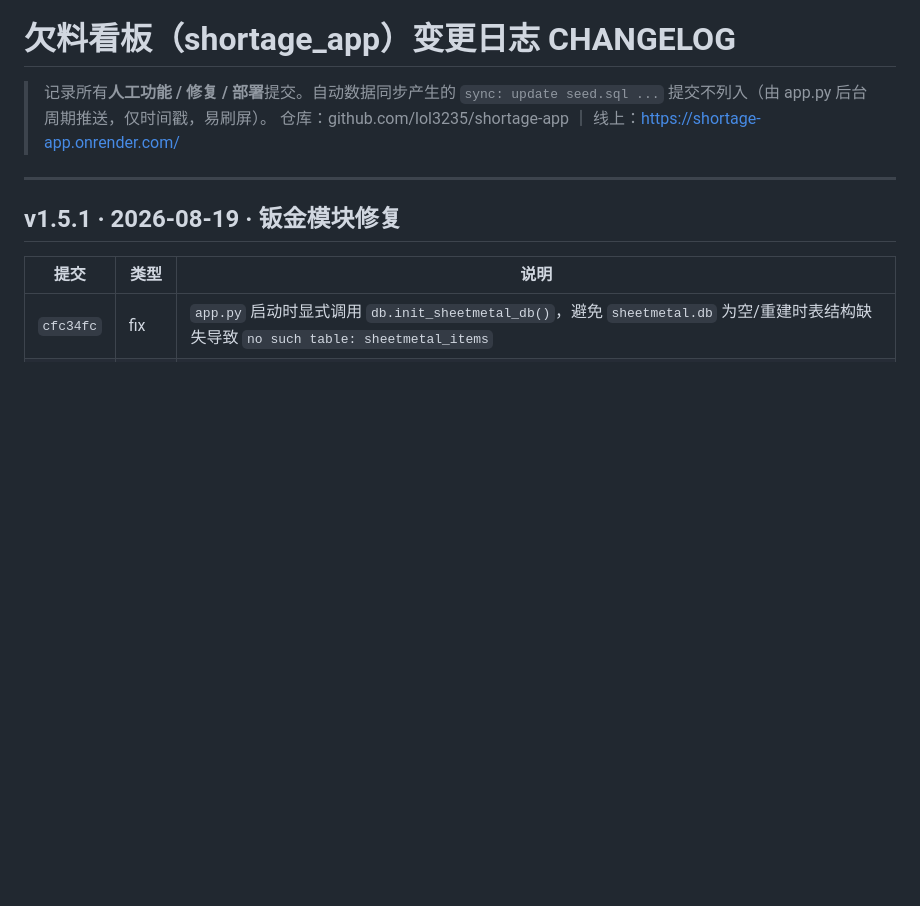
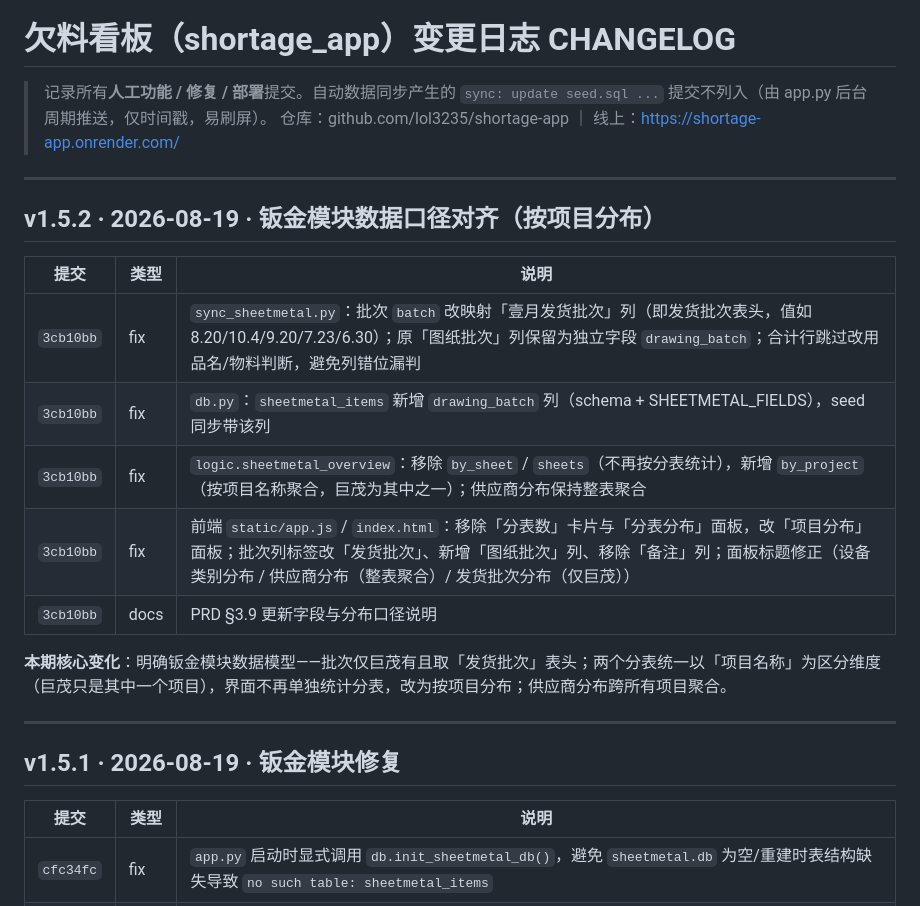
Before and after one commit to lol3235/shortage-app, a Markdown page: docs/CHANGELOG.md, the part around the change. GitHub-like rendering; blank space fills up the shorter version.

Commit message:
docs: PRD/CHANGELOG 更新钣金批次=发货批次、按项目分布、去分表分布 (v1.5.2)

```diff
--- a/docs/CHANGELOG.md
+++ b/docs/CHANGELOG.md
@@ -2,6 +2,20 @@
 
 > 记录所有**人工功能 / 修复 / 部署**提交。自动数据同步产生的 `sync: update seed.sql ...` 提交不列入（由 app.py 后台周期推送，仅时间戳，易刷屏）。
 > 仓库：github.com/lol3235/shortage-app ｜ 线上：https://shortage-app.onrender.com/
+
+---
+
+## v1.5.2 · 2026-08-19 · 钣金模块数据口径对齐（按项目分布）
+
+| 提交 | 类型 | 说明 |
+|---|---|---|
+| `3cb10bb` | fix | `sync_sheetmetal.py`：批次 `batch` 改映射「壹月发货批次」列（即发货批次表头，值如 8.20/10.4/9.20/7.23/6.30）；原「图纸批次」列保留为独立字段 `drawing_batch`；合计行跳过改用品名/物料判断，避免列错位漏判 |
+| `3cb10bb` | fix | `db.py`：`sheetmetal_items` 新增 `drawing_batch` 列（schema + SHEETMETAL_FIELDS），seed 同步带该列 |
+| `3cb10bb` | fix | `logic.sheetmetal_overview`：移除 `by_sheet` / `sheets`（不再按分表统计），新增 `by_project`（按项目名称聚合，巨茂为其中之一）；供应商分布保持整表聚合 |
+| `3cb10bb` | fix | 前端 `static/app.js` / `index.html`：移除「分表数」卡片与「分表分布」面板，改「项目分布」面板；批次列标签改「发货批次」、新增「图纸批次」列、移除「备注」列；面板标题修正（设备类别分布 / 供应商分布（整表聚合）/ 发货批次分布（仅巨茂）） |
+| `3cb10bb` | docs | PRD §3.9 更新字段与分布口径说明 |
+
+**本期核心变化**：明确钣金模块数据模型——批次仅巨茂有且取「发货批次」表头；两个分表统一以「项目名称」为区分维度（巨茂只是其中一个项目），界面不再单独统计分表，改为按项目分布；供应商分布跨所有项目聚合。
 
 ---
 
```
Also changed, not shown: docs/PRD.md (+5 -5 lines).
